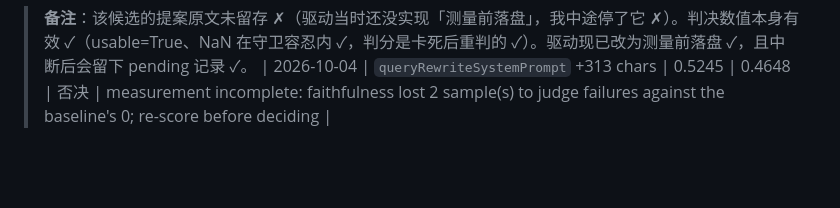
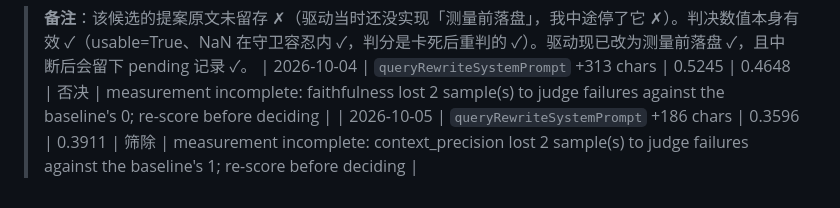
Before and after one commit to Caobaining1/FreeRAG, a Markdown page: docs/rsi-ledger.md, the part around the change. GitHub-like rendering; blank space fills up the shorter version.

Commit message:
rsi-ledger: record the first screened-out candidate (screen baseline 0.3596, +0.0315)
Stopped mid-screen at the user's request. The candidate is recorded as 筛除 with both reasons
(under the screen's threshold, and context_precision lost 2 samples), and its edit is kept in
rsi-tried.json so the next proposal must be a different idea.

The measured screen baseline (0.3596) was taken BEFORE the candidate was applied, by the
ordering fix in 5bdb5b5, so it is a baseline of the shipped tree and not of the candidate.

```diff
--- a/docs/rsi-ledger.md
+++ b/docs/rsi-ledger.md
@@ -99,3 +99,4 @@
 
 > **备注**：该候选的提案原文未留存 ✗（驱动当时还没实现「测量前落盘」，我中途停了它 ✗）。判决数值本身有效 ✓（usable=True、NaN 在守卫容忍内 ✓，判分是卡死后重判的 ✓）。驱动现已改为测量前落盘 ✓，且中断后会留下 pending 记录 ✓。
 | 2026-10-04 | `queryRewriteSystemPrompt` +313 chars | 0.5245 | 0.4648 | 否决 | measurement incomplete: faithfulness lost 2 sample(s) to judge failures against the baseline's 0; re-score before deciding |
+| 2026-10-05 | `queryRewriteSystemPrompt` +186 chars | 0.3596 | 0.3911 | 筛除 | measurement incomplete: context_precision lost 2 sample(s) to judge failures against the baseline's 1; re-score before deciding |
```
